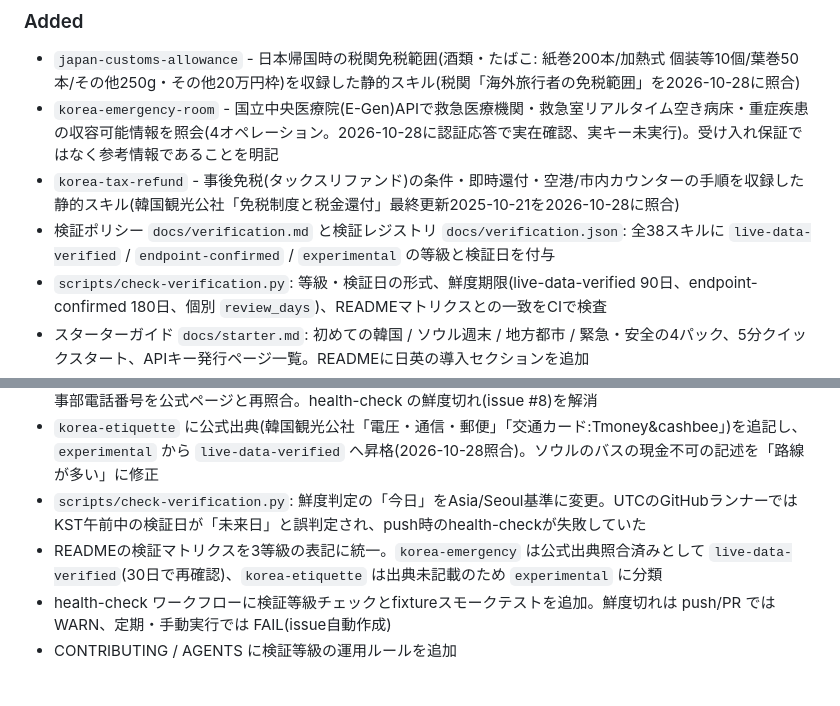
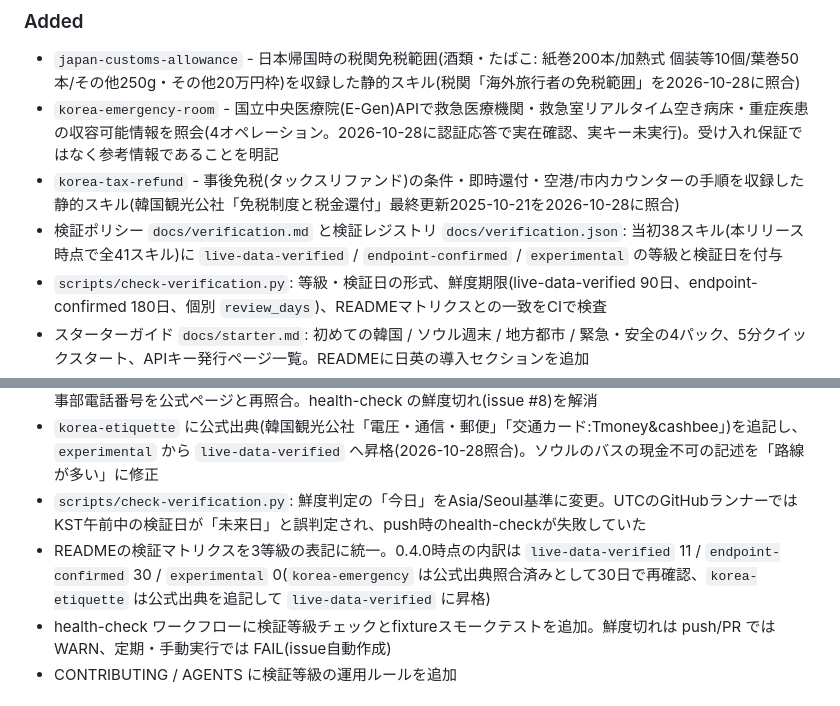
Before and after one commit to tahodev/tabi-skill, a Markdown page: CHANGELOG.md, 2 parts joined by grey strips. Rendered like a GitHub page.

Commit message:
docs: cut v0.4.0 changelog

```diff
--- a/CHANGELOG.md
+++ b/CHANGELOG.md
@@ -14,7 +16,7 @@
 - `japan-customs-allowance` - 日本帰国時の税関免税範囲(酒類・たばこ: 紙巻200本/加熱式 個装等10個/葉巻50本/その他250g・その他20万円枠)を収録した静的スキル(税関「海外旅行者の免税範囲」を2026-10-28に照合)
 - `korea-emergency-room` - 国立中央医療院(E-Gen)APIで救急医療機関・救急室リアルタイム空き病床・重症疾患の収容可能情報を照会(4オペレーション。2026-10-28に認証応答で実在確認、実キー未実行)。受け入れ保証ではなく参考情報であることを明記
 - `korea-tax-refund` - 事後免税(タックスリファンド)の条件・即時還付・空港/市内カウンターの手順を収録した静的スキル(韓国観光公社「免税制度と税金還付」最終更新2025-10-21を2026-10-28に照合)
-- 検証ポリシー `docs/verification.md` と検証レジストリ `docs/verification.json`: 全38スキルに `live-data-verified` / `endpoint-confirmed` / `experimental` の等級と検証日を付与
+- 検証ポリシー `docs/verification.md` と検証レジストリ `docs/verification.json`: 当初38スキル(本リリース時点で全41スキル)に `live-data-verified` / `endpoint-confirmed` / `experimental` の等級と検証日を付与
 - `scripts/check-verification.py`: 等級・検証日の形式、鮮度期限(live-data-verified 90日、endpoint-confirmed 180日、個別 `review_days`)、READMEマトリクスとの一致をCIで検査
 - スターターガイド `docs/starter.md`: 初めての韓国 / ソウル週末 / 地方都市 / 緊急・安全の4パック、5分クイックスタート、APIキー発行ページ一覧。READMEに日英の導入セクションを追加
 - `scripts/check-fixtures.py`: `examples/` のレスポンス例をパース・成功ステータス・レコード件数・SKILL.mdでの captured/illustrative 表記の一致でスモークテスト
@@ -26,7 +28,7 @@
 - `korea-emergency` を再検証(2026-10-28): 1330の受付時間(07:00〜24:00 KST)、在韓日本国大使館の住所・領事部電話番号を公式ページと再照合。health-check の鮮度切れ(issue #8)を解消
 - `korea-etiquette` に公式出典(韓国観光公社「電圧・通信・郵便」「交通カード:Tmoney&cashbee」)を追記し、`experimental` から `live-data-verified` へ昇格(2026-10-28照合)。ソウルのバスの現金不可の記述を「路線が多い」に修正
 - `scripts/check-verification.py`: 鮮度判定の「今日」をAsia/Seoul基準に変更。UTCのGitHubランナーではKST午前中の検証日が「未来日」と誤判定され、push時のhealth-checkが失敗していた
-- READMEの検証マトリクスを3等級の表記に統一。`korea-emergency` は公式出典照合済みとして `live-data-verified`(30日で再確認)、`korea-etiquette` は出典未記載のため `experimental` に分類
+- READMEの検証マトリクスを3等級の表記に統一。0.4.0時点の内訳は `live-data-verified` 11 / `endpoint-confirmed` 30 / `experimental` 0(`korea-emergency` は公式出典照合済みとして30日で再確認、`korea-etiquette` は公式出典を追記して `live-data-verified` に昇格)
 - health-check ワークフローに検証等級チェックとfixtureスモークテストを追加。鮮度切れは push/PR では WARN、定期・手動実行では FAIL(issue自動作成)
 - CONTRIBUTING / AGENTS に検証等級の運用ルールを追加
 
```
Also changed, not shown: other parts of CHANGELOG.md (+4 -1 lines).
